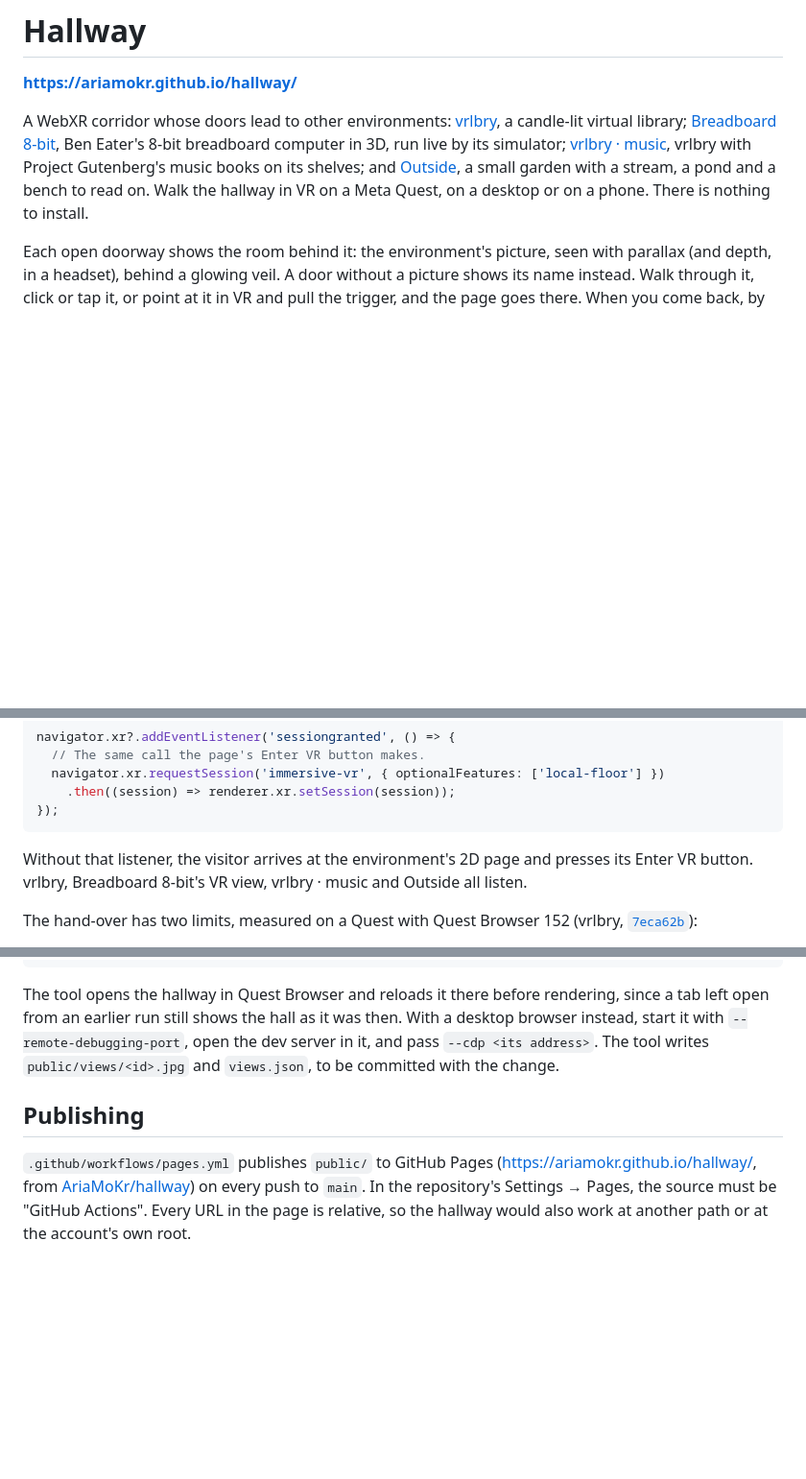
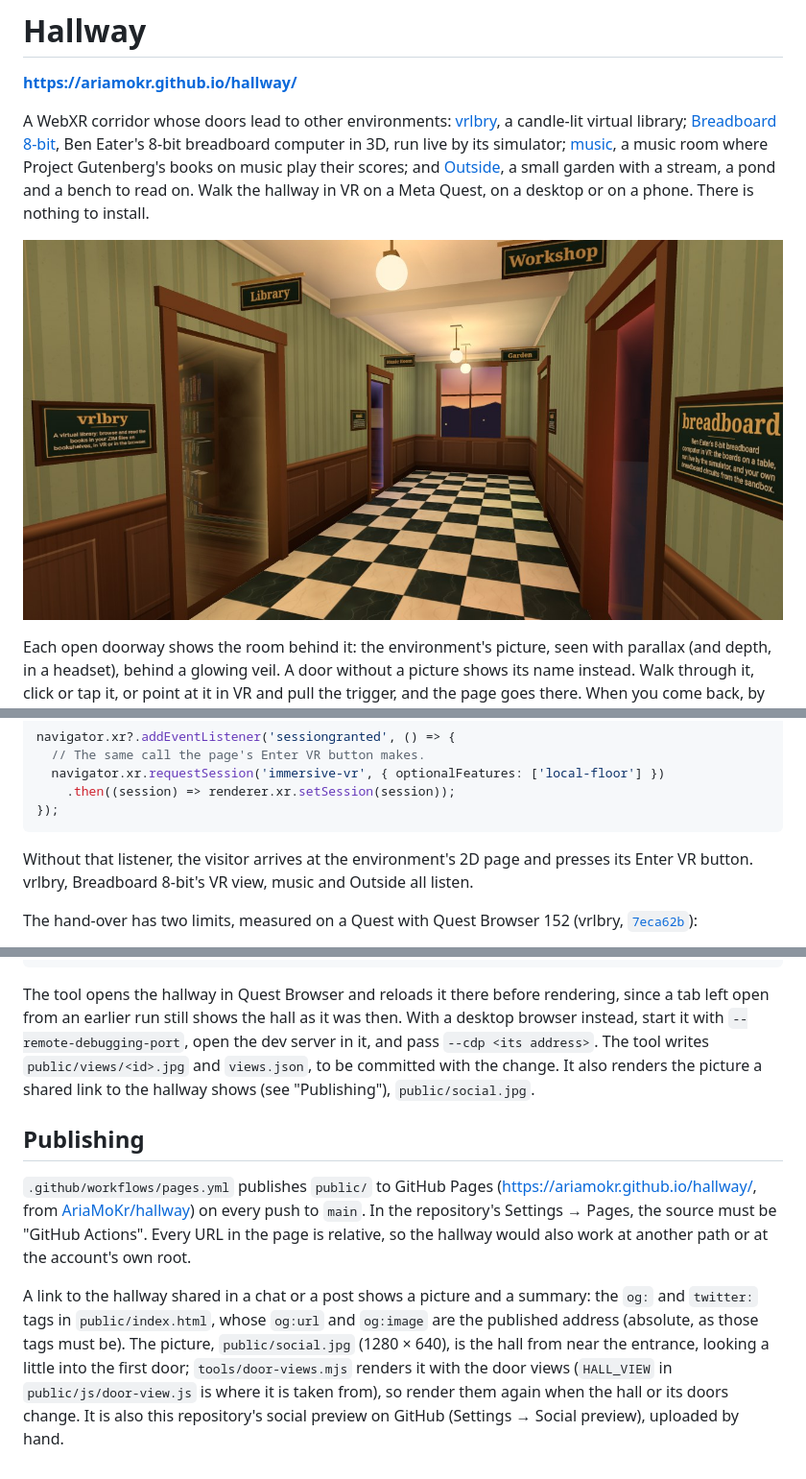
Before and after one commit to AriaMoKr/hallway, a Markdown page: README.md, 3 parts joined by grey strips. Shown at 96% size. GitHub-like rendering; pictures changed too: public/social.jpg (added); blank space fills up the shorter version.

````diff
--- a/README.md
+++ b/README.md
@@ -5,11 +5,13 @@
 A WebXR corridor whose doors lead to other environments:
 [vrlbry](https://ariamokr.github.io/vrlbry/), a candle-lit virtual library;
 [Breadboard 8-bit](https://ariamokr.github.io/breadboard/vr.html), Ben Eater's 8-bit breadboard
-computer in 3D, run live by its simulator; [vrlbry · music](https://ariamokr.github.io/music/),
-vrlbry with Project Gutenberg's music books on its shelves; and
+computer in 3D, run live by its simulator; [music](https://ariamokr.github.io/music/), a music
+room where Project Gutenberg's books on music play their scores; and
 [Outside](https://ariamokr.github.io/outside/), a small garden with a stream, a pond and a bench to
 read on. Walk the hallway in VR on a Meta Quest, on a desktop or on a phone. There is nothing to
 install.
+
+![The hallway: a library's bookcases through an open door under a Library sign, and more doors and signs down a chequered floor to a window at dusk](public/social.jpg)
 
 Each open doorway shows the room behind it: the environment's picture, seen with parallax (and
 depth, in a headset), behind a glowing veil. A door without a picture shows its name instead.
@@ -222,7 +226,7 @@ navigator.xr?.addEventListener('sessiongranted', () => {
 ```
 
 Without that listener, the visitor arrives at the environment's 2D page and presses its Enter VR
-button. vrlbry, Breadboard 8-bit's VR view, vrlbry · music and Outside all listen.
+button. vrlbry, Breadboard 8-bit's VR view, music and Outside all listen.
 
 The hand-over has two limits, measured on a Quest with Quest Browser 152 (vrlbry,
 [`7eca62b`](https://github.com/AriaMoKr/vrlbry/commit/7eca62b)):
@@ -271,7 +275,8 @@ node tools/door-views.mjs --port 8089
 The tool opens the hallway in Quest Browser and reloads it there before rendering, since a tab
 left open from an earlier run still shows the hall as it was then. With a desktop browser instead,
 start it with `--remote-debugging-port`, open the dev server in it, and pass `--cdp <its address>`.
-The tool writes `public/views/<id>.jpg` and `views.json`, to be committed with the change.
+The tool writes `public/views/<id>.jpg` and `views.json`, to be committed with the change. It also
+renders the picture a shared link to the hallway shows (see "Publishing"), `public/social.jpg`.
 
 ## Publishing
 
@@ -280,3 +285,11 @@ The tool writes `public/views/<id>.jpg` and `views.json`, to be committed with t
 on every push to `main`. In the repository's Settings → Pages, the source must be "GitHub
 Actions". Every URL in the page is relative, so the hallway would also work at another path or at
 the account's own root.
+
+A link to the hallway shared in a chat or a post shows a picture and a summary: the `og:` and
+`twitter:` tags in `public/index.html`, whose `og:url` and `og:image` are the published address
+(absolute, as those tags must be). The picture, `public/social.jpg` (1280 × 640), is the hall from
+near the entrance, looking a little into the first door; `tools/door-views.mjs` renders it with
+the door views (`HALL_VIEW` in `public/js/door-view.js` is where it is taken from), so render them
+again when the hall or its doors change. It is also this repository's social preview on GitHub
+(Settings → Social preview), uploaded by hand.
````
Also changed, not shown: other parts of README.md (+2 -0 lines), CLAUDE.md (+6 -6 lines), 10 other files.
